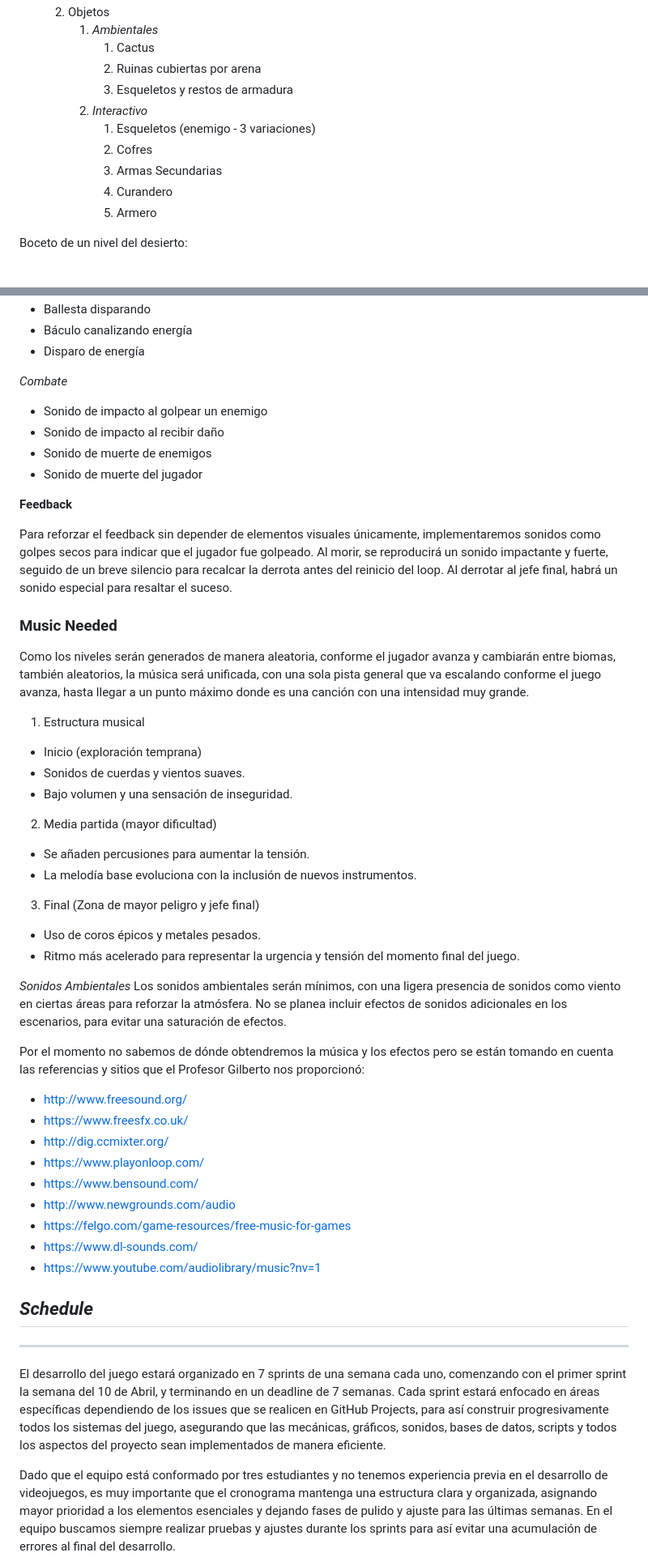
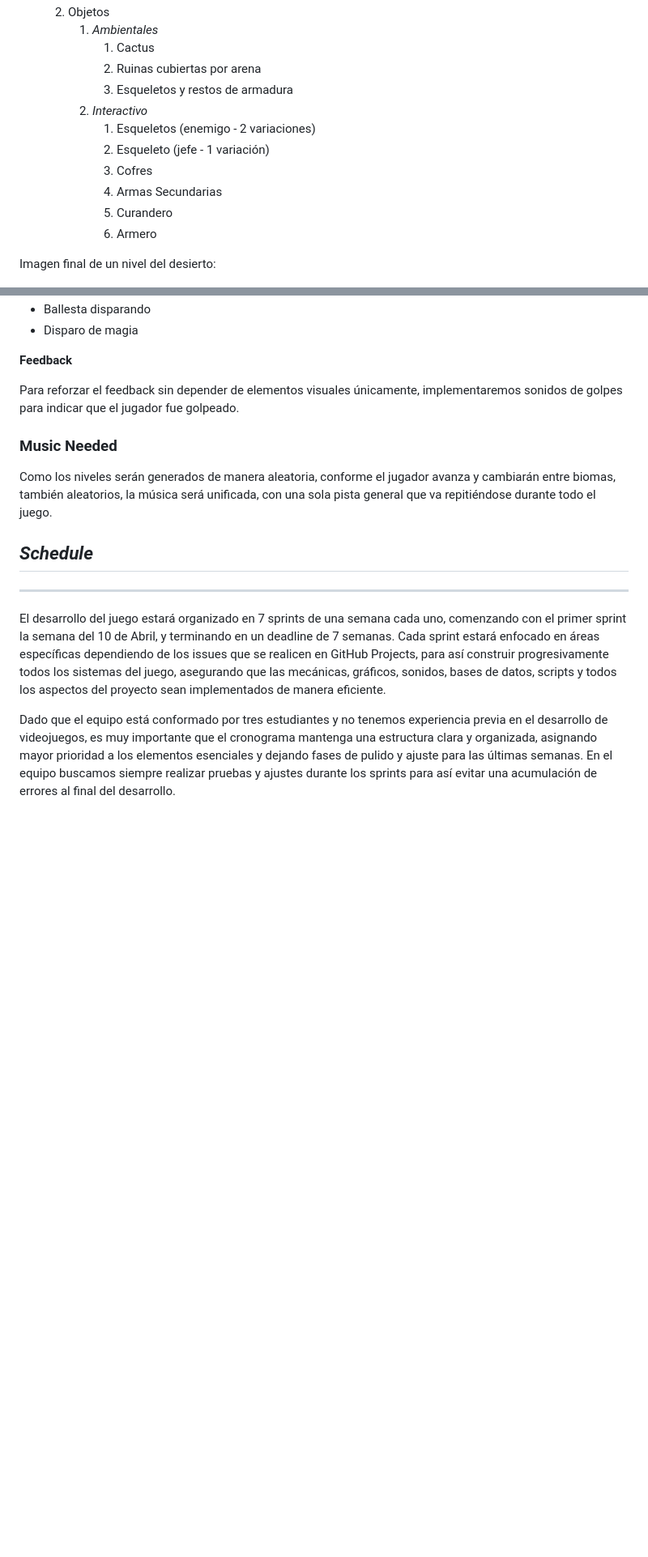
Before and after one commit to A01029829/TC2005B_Team3, a Markdown page: Videojuegos/GDD_TheCursedReturn.md, 2 parts joined by grey strips. Shown at 81% size. Rendered like a GitHub page; blank space fills up the shorter version.

```diff
--- a/Videojuegos/GDD_TheCursedReturn.md
+++ b/Videojuegos/GDD_TheCursedReturn.md
@@ -384,13 +387,14 @@ Para fomentar la rejugabilidad y la competencia entre jugadores, se añadirá un
             2. Ruinas cubiertas por arena
             3. Esqueletos y restos de armadura
         2. _Interactivo_
-            1. Esqueletos (enemigo - 3 variaciones)
-            2. Cofres
-            3. Armas Secundarias
-            4. Curandero
-            5. Armero
+            1. Esqueletos (enemigo - 2 variaciones)
+            2. Esqueleto (jefe - 1 variación)
+            3. Cofres
+            4. Armas Secundarias
+            5. Curandero
+            6. Armero
 
-Boceto de un nivel del desierto:
+Imagen final de un nivel del desierto:
 
 ![Des](Images/DraftTheCursedReturnDESERTBLANK.png)
 
@@ -764,49 +783,13 @@ Los efectos de sonido serán retros y estilizados, en lugar de ser realistas, pa
 - Ballesta disparando
-- Báculo canalizando energía
-- Disparo de energía
-
-*Combate*
-- Sonido de impacto al golpear un enemigo
-- Sonido de impacto al recibir daño
-- Sonido de muerte de enemigos
-- Sonido de muerte del jugador
-
+- Disparo de magia
 
 **Feedback**
 
-Para reforzar el feedback sin depender de elementos visuales únicamente, implementaremos sonidos como golpes secos para indicar que el jugador fue golpeado. Al morir, se reproducirá un sonido impactante y fuerte, seguido de un breve silencio para recalcar la derrota antes del reinicio del loop. Al derrotar al jefe final, habrá un sonido especial para resaltar el suceso.
+Para reforzar el feedback sin depender de elementos visuales únicamente, implementaremos sonidos de golpes para indicar que el jugador fue golpeado.
 
 ### **Music Needed**
 
-Como los niveles serán generados de manera aleatoria, conforme el jugador avanza y cambiarán entre biomas, también aleatorios, la música será unificada, con una sola pista general que va escalando conforme el juego avanza, hasta llegar a un punto máximo donde es una canción con una intensidad muy grande.
-
-1. Estructura musical
-- Inicio (exploración temprana)
-- Sonidos de cuerdas y vientos suaves.
-- Bajo volumen y una sensación de inseguridad.
-
-2. Media partida (mayor dificultad)
-- Se añaden percusiones para aumentar la tensión.
-- La melodía base evoluciona con la inclusión de nuevos instrumentos.
-
-3. Final (Zona de mayor peligro y jefe final)
-- Uso de coros épicos y metales pesados.
-- Ritmo más acelerado para representar la urgencia y tensión del momento final del juego.
-
-*Sonidos Ambientales*
-Los sonidos ambientales serán mínimos, con una ligera presencia de sonidos como viento en ciertas áreas para reforzar la atmósfera. No se planea incluir efectos de sonidos adicionales en los escenarios, para evitar una saturación de efectos.
-
-Por el momento no sabemos de dónde obtendremos la música y los efectos pero se están tomando en cuenta las referencias y sitios que el Profesor Gilberto nos proporcionó:
-
-- http://www.freesound.org/
-- https://www.freesfx.co.uk/
-- http://dig.ccmixter.org/
-- https://www.playonloop.com/
-- https://www.bensound.com/
-- http://www.newgrounds.com/audio
-- https://felgo.com/game-resources/free-music-for-games
-- https://www.dl-sounds.com/
-- https://www.youtube.com/audiolibrary/music?nv=1
+Como los niveles serán generados de manera aleatoria, conforme el jugador avanza y cambiarán entre biomas, también aleatorios, la música será unificada, con una sola pista general que va repitiéndose durante todo el juego.
 
 
 ## _Schedule_
```
Also changed, not shown: other parts of Videojuegos/GDD_TheCursedReturn.md (+180 -162 lines).
